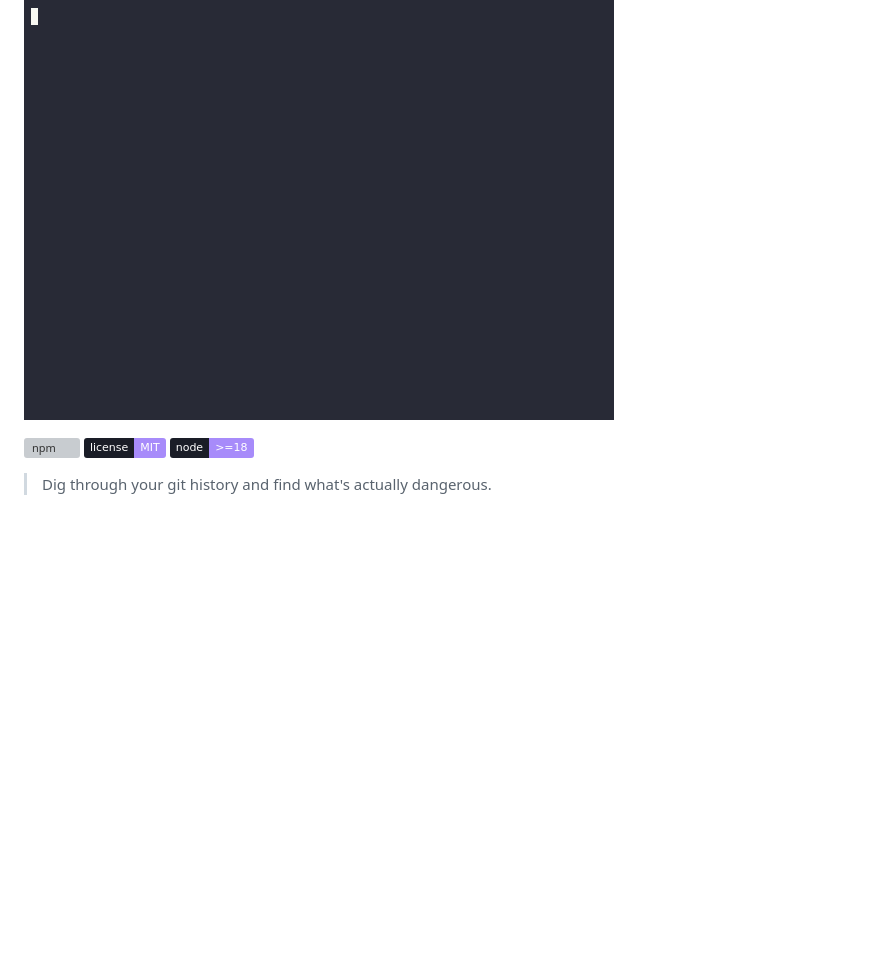
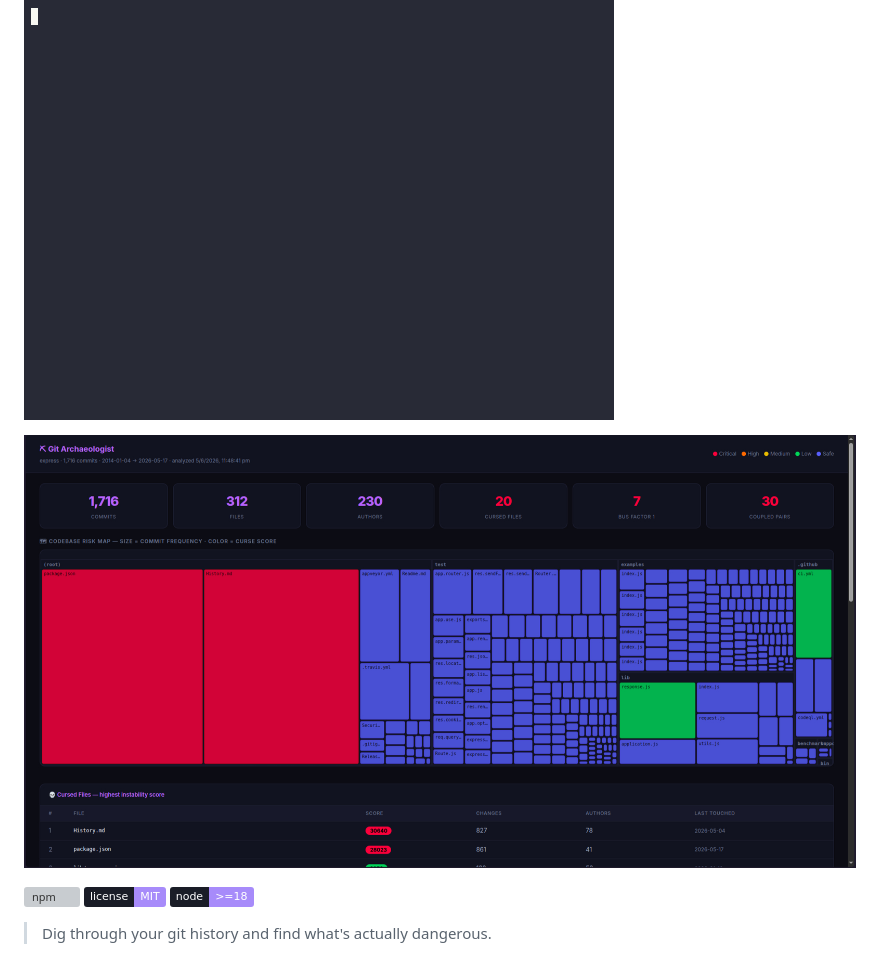
Before and after one commit to SushantVerma7969/git-archaeologist, a Markdown page: README.md, the part around the change. Rendered like a GitHub page; pictures changed too: preview.png (added); badges without logos; blank space fills up the shorter version; grey boxes are pictures that could not be loaded.

Commit message:
docs: add HTML report treemap screenshot

```diff
--- a/README.md
+++ b/README.md
@@ -1,6 +1,8 @@
 # git-archaeologist
 
 ![demo](./demo.gif)
+
+![HTML Report — interactive risk heatmap](./preview.png)
 
 [![npm](https://img.shields.io/npm/v/git-archaeologist?color=a78bfa&labelColor=1a1d27)](https://www.npmjs.com/package/git-archaeologist)
 [![license](https://img.shields.io/badge/license-MIT-a78bfa?labelColor=1a1d27)](LICENSE)
```
